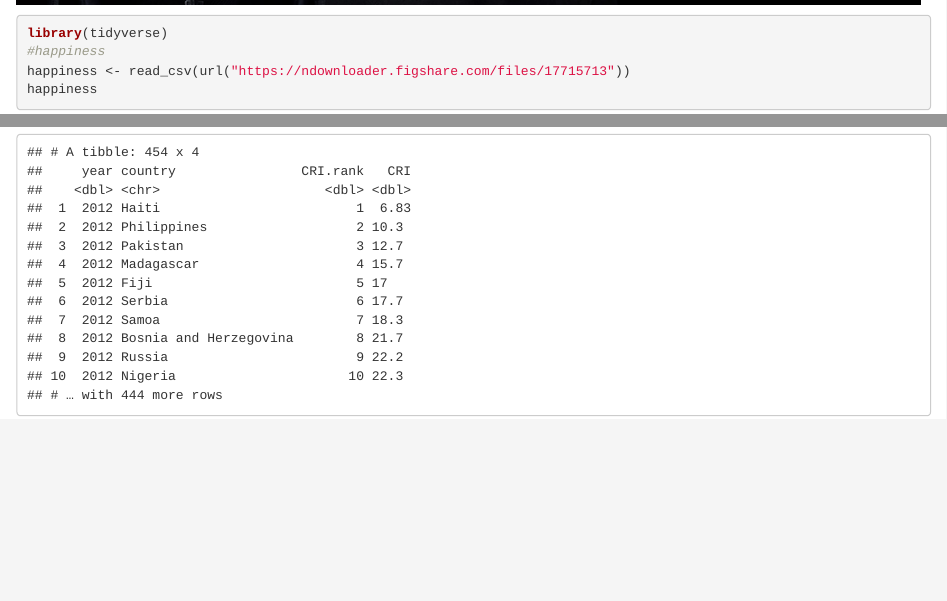
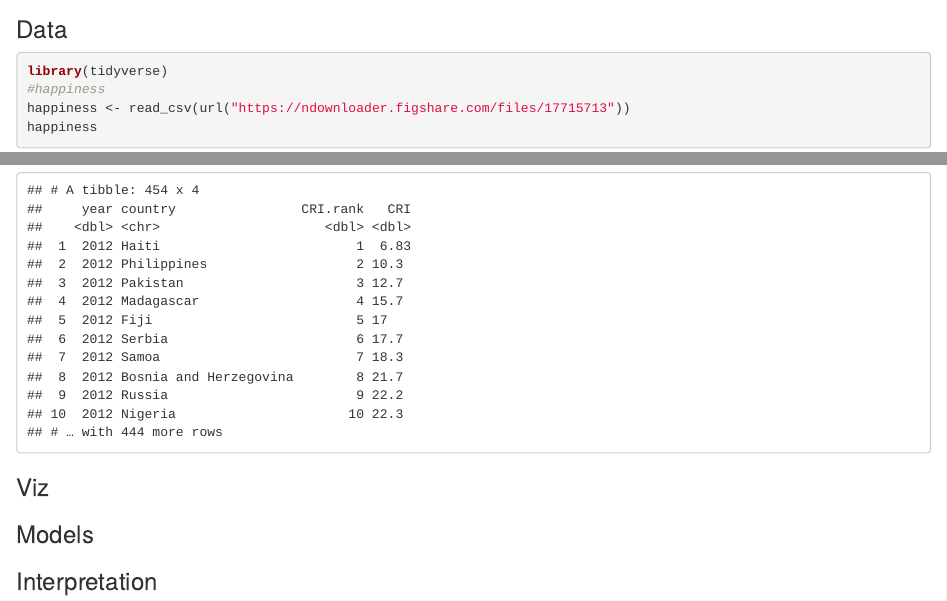
Before and after one commit to cjlortie/Happiness_hackathon, an R Markdown document (index.Rmd): the page in a window 1100 px wide, from 540 px down before the commit and from 550 px down after it, so that both start at the same text, and a second part further down, joined at a grey line. The pictures show the output file index.html that the author committed with the source, opened offline.

Commit message:
set up structure

````diff
--- a/index.Rmd
+++ b/index.Rmd
@@ -12,6 +12,7 @@ cjlortie
 
 ![](./mr-robot.jpg)
 
+### Data
 ```{r data, warning=FALSE, message=FALSE}
 library(tidyverse)
 #happiness
@@ -31,3 +32,16 @@ cri <- read_csv(url("https://ndownloader.figshare.com/files/17715740"))
 cri
 
 ```
+
+
+### Viz
+```{r viz, warning=FALSE, message=FALSE}
+
+```
+
+### Models
+```{r models, warning=FALSE, message=FALSE}
+
+```
+
+### Interpretation
````
Also changed, not shown: index.html.
